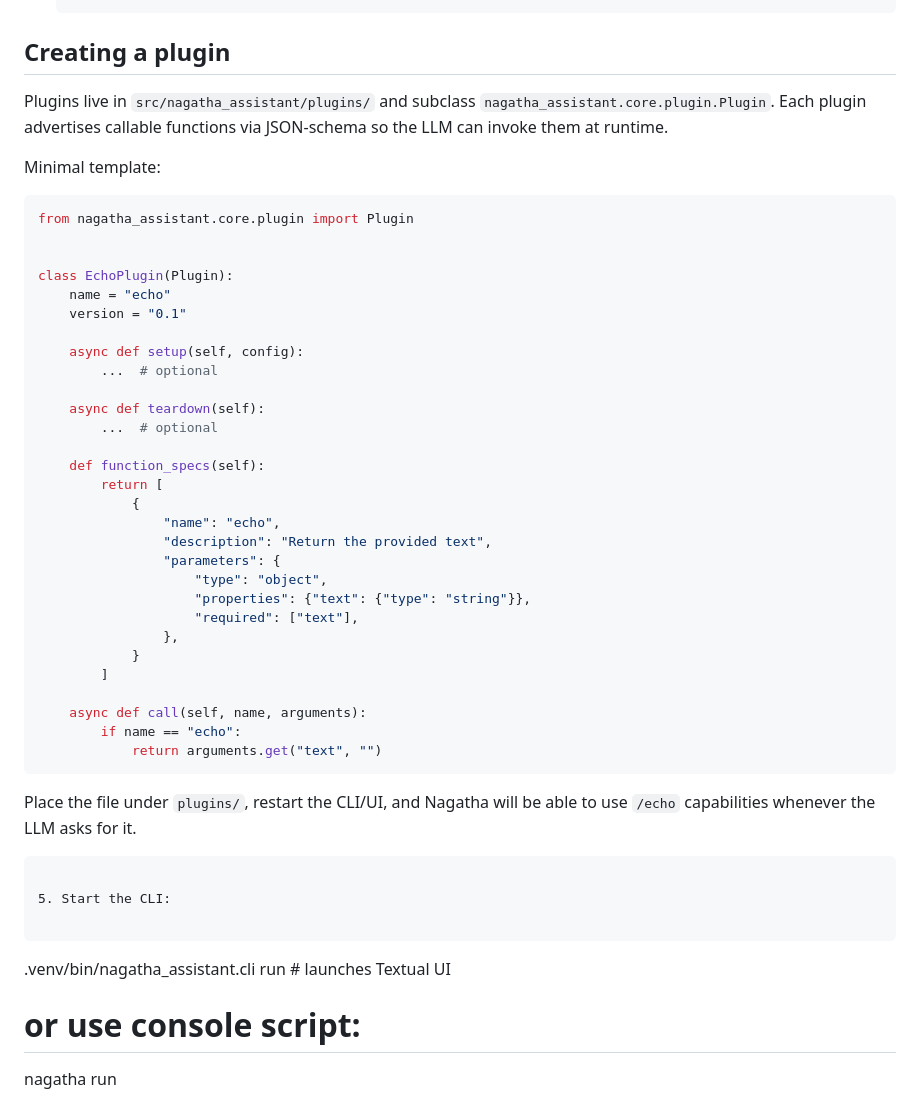
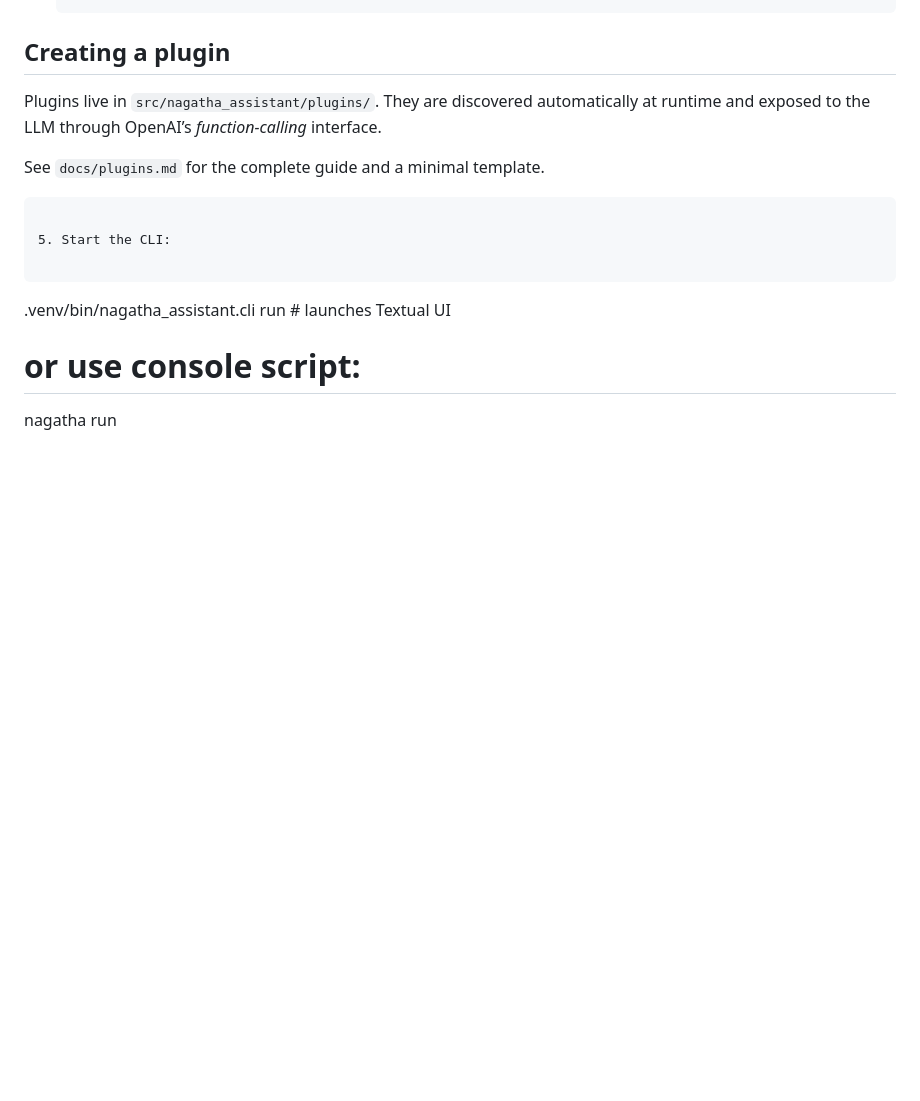
Before and after one commit to azcoigreach/nagatha-assistant, a Markdown page: README.md, the part around the change. GitHub-like rendering; blank space fills up the shorter version.

Commit message:
docs: add plugins guide and link from README

````diff
--- a/README.md
+++ b/README.md
@@ -82,46 +82,11 @@ Prerequisites:
 
 Creating a plugin
 -----------------
-Plugins live in `src/nagatha_assistant/plugins/` and subclass
-`nagatha_assistant.core.plugin.Plugin`.  Each plugin advertises callable
-functions via JSON-schema so the LLM can invoke them at runtime.
+Plugins live in `src/nagatha_assistant/plugins/`.
+They are discovered automatically at runtime and exposed to the LLM through
+OpenAI’s *function-calling* interface.
 
-Minimal template:
-
-```python
-from nagatha_assistant.core.plugin import Plugin
-
-
-class EchoPlugin(Plugin):
-    name = "echo"
-    version = "0.1"
-
-    async def setup(self, config):
-        ...  # optional
-
-    async def teardown(self):
-        ...  # optional
-
-    def function_specs(self):
-        return [
-            {
-                "name": "echo",
-                "description": "Return the provided text",
-                "parameters": {
-                    "type": "object",
-                    "properties": {"text": {"type": "string"}},
-                    "required": ["text"],
-                },
-            }
-        ]
-
-    async def call(self, name, arguments):
-        if name == "echo":
-            return arguments.get("text", "")
-```
-
-Place the file under `plugins/`, restart the CLI/UI, and Nagatha will be able
-to use `/echo` capabilities whenever the LLM asks for it.
+See `docs/plugins.md` for the complete guide and a minimal template.
    ```
 
 5. Start the CLI:
````
Also changed, not shown: docs/plugins.md (added, +73 -0 lines).
